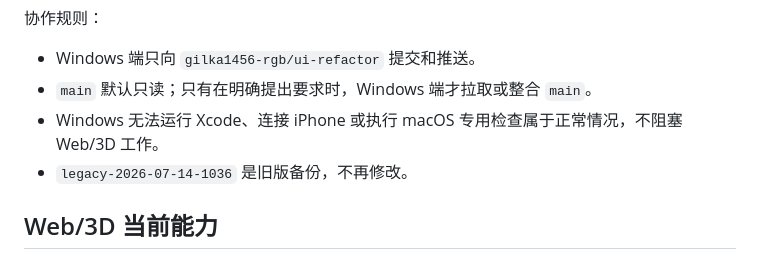
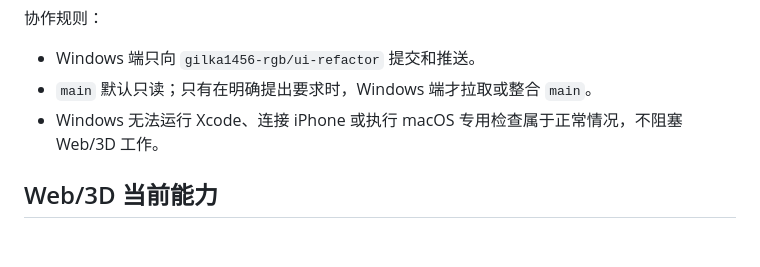
Before and after one commit to gilka1456-rgb/Bridge, a Markdown page: README.md, the part around the change. Rendered like a GitHub page.

Commit message:
Remove nonexistent legacy branch reference

```diff
--- a/README.md
+++ b/README.md
@@ -19,7 +19,6 @@ Web 端的“看见”和“放置”是相机叠加与 3D 场景模拟，不是
 - Windows 端只向 `gilka1456-rgb/ui-refactor` 提交和推送。
 - `main` 默认只读；只有在明确提出要求时，Windows 端才拉取或整合 `main`。
 - Windows 无法运行 Xcode、连接 iPhone 或执行 macOS 专用检查属于正常情况，不阻塞 Web/3D 工作。
-- `legacy-2026-07-14-1036` 是旧版备份，不再修改。
 
 ## Web/3D 当前能力
 
```
